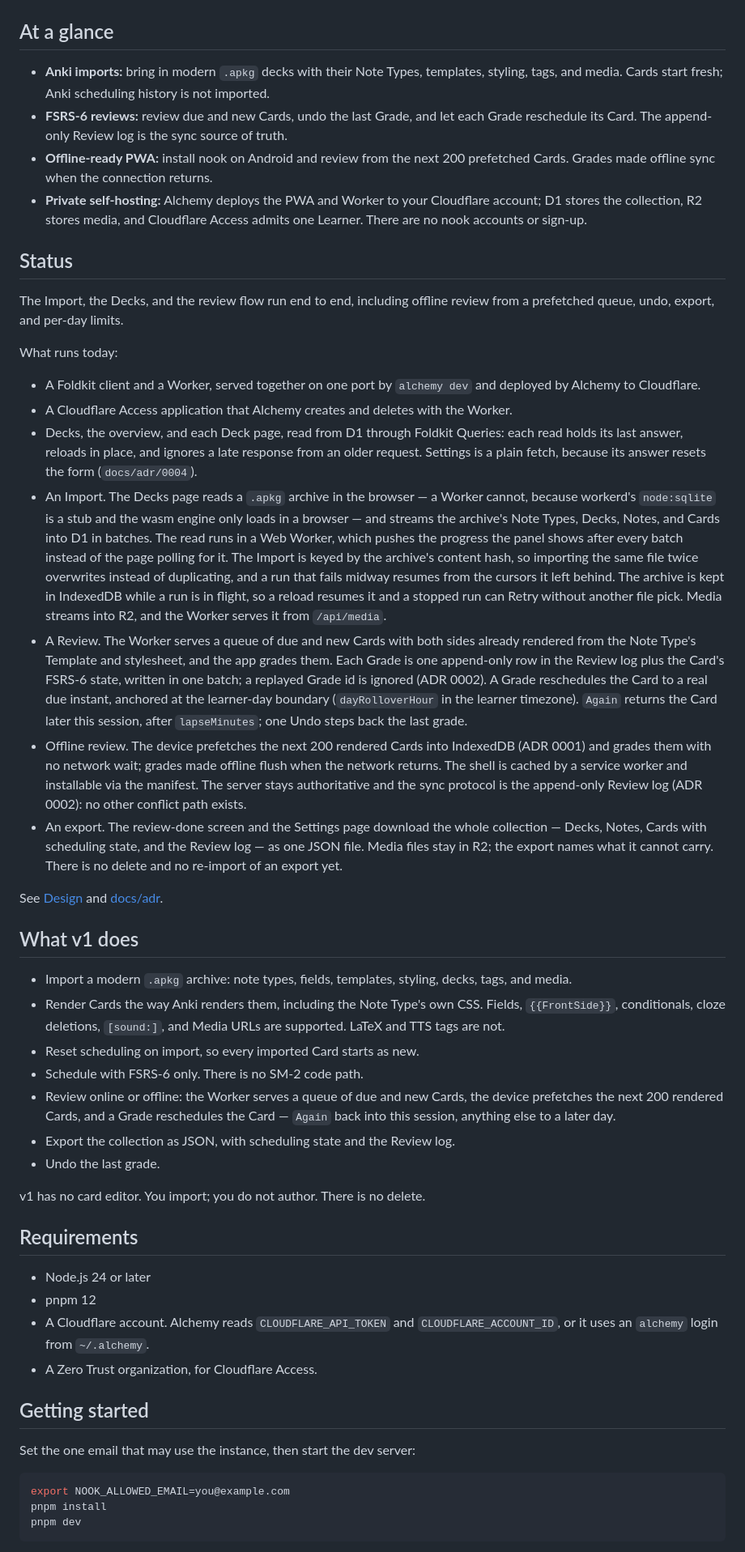
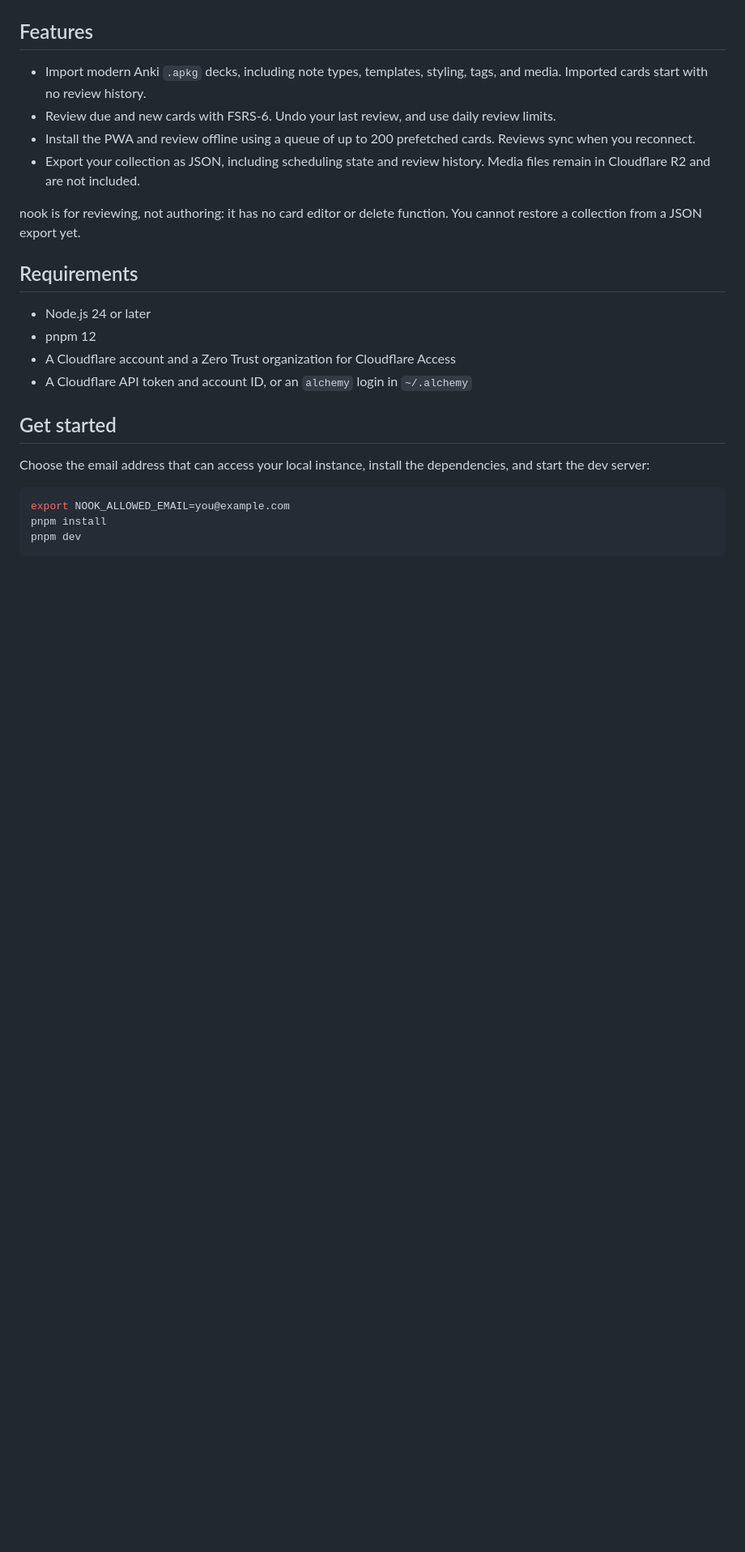
Before and after one commit to elianiva/nook, a Markdown page: README.md, the part around one of its changes. Shown at 81% size. Rendered like a GitHub page; blank space fills up the shorter version.

Commit message:
docs: improve README copy
Amp-Thread-ID: https://ampcode.com/threads/T-01a13b39-d779-777f-a00b-e0faed8ea978

````diff
--- a/README.md
+++ b/README.md
@@ -21,95 +20,31 @@ Portrait screenshots show the app at a mobile viewport, designed for Android.
   <a href="docs/screenshots/review.png"><img src="docs/screenshots/review.png" alt="nook review screen on mobile, with the answer revealed" width="24%" /></a>
 </p>
 
-## At a glance
+## Features
 
-- **Anki imports:** bring in modern `.apkg` decks with their Note Types,
-  templates, styling, tags, and media. Cards start fresh; Anki scheduling
-  history is not imported.
-- **FSRS-6 reviews:** review due and new Cards, undo the last Grade, and let
-  each Grade reschedule its Card. The append-only Review log is the sync
-  source of truth.
-- **Offline-ready PWA:** install nook on Android and review from the next 200
-  prefetched Cards. Grades made offline sync when the connection returns.
-- **Private self-hosting:** Alchemy deploys the PWA and Worker to your
-  Cloudflare account; D1 stores the collection, R2 stores media, and
-  Cloudflare Access admits one Learner. There are no nook accounts or sign-up.
+- Import modern Anki `.apkg` decks, including note types, templates, styling,
+  tags, and media. Imported cards start with no review history.
+- Review due and new cards with FSRS-6. Undo your last review, and use daily
+  review limits.
+- Install the PWA and review offline using a queue of up to 200 prefetched
+  cards. Reviews sync when you reconnect.
+- Export your collection as JSON, including scheduling state and review
+  history. Media files remain in Cloudflare R2 and are not included.
 
-## Status
-
-The Import, the Decks, and the review flow run end to end, including offline
-review from a prefetched queue, undo, export, and per-day limits.
-
-What runs today:
-
-- A Foldkit client and a Worker, served together on one port by
-  `alchemy dev` and deployed by Alchemy to Cloudflare.
-- A Cloudflare Access application that Alchemy creates and deletes with the
-  Worker.
-- Decks, the overview, and each Deck page, read from D1 through Foldkit
-  Queries: each read holds its last answer, reloads in place, and ignores a
-  late response from an older request. Settings is a plain fetch, because its
-  answer resets the form (`docs/adr/0004`).
-- An Import. The Decks page reads a `.apkg` archive in the browser — a Worker
-  cannot, because workerd's `node:sqlite` is a stub and the wasm engine only
-  loads in a browser — and streams the archive's Note Types, Decks, Notes, and
-  Cards into D1 in batches. The read runs in a Web Worker, which pushes the
-  progress the panel shows after every batch instead of the page polling for
-  it. The Import is keyed by the archive's content hash, so importing the same
-  file twice overwrites instead of duplicating, and a run that fails midway
-  resumes from the cursors it left behind. The archive is kept in IndexedDB
-  while a run is in flight, so a reload resumes it and a stopped run can Retry
-  without another file pick. Media streams into R2, and the Worker serves it
-  from `/api/media`.
-- A Review. The Worker serves a queue of due and new Cards with both sides
-  already rendered from the Note Type's Template and stylesheet, and the app
-  grades them. Each Grade is one append-only row in the Review log plus the
-  Card's FSRS-6 state, written in one batch; a replayed Grade id is ignored
-  (ADR 0002). A Grade reschedules the Card to a real due instant, anchored at
-  the learner-day boundary (`dayRolloverHour` in the learner timezone).
-  `Again` returns the Card later this session, after `lapseMinutes`; one Undo
-  steps back the last grade.
-- Offline review. The device prefetches the next 200 rendered Cards into
-  IndexedDB (ADR 0001) and grades them with no network wait; grades made
-  offline flush when the network returns. The shell is cached by a service
-  worker and installable via the manifest. The server stays authoritative and
-  the sync protocol is the append-only Review log (ADR 0002): no other
-  conflict path exists.
-- An export. The review-done screen and the Settings page download the whole
-  collection — Decks, Notes, Cards with scheduling state, and the Review log —
-  as one JSON file. Media files stay in R2; the export names what it cannot
-  carry. There is no delete and no re-import of an export yet.
-
-See [Design](#design) and [docs/adr](./docs/adr).
-
-## What v1 does
-
-- Import a modern `.apkg` archive: note types, fields, templates, styling,
-  decks, tags, and media.
-- Render Cards the way Anki renders them, including the Note Type's own CSS.
-  Fields, `{{FrontSide}}`, conditionals, cloze deletions, `[sound:]`, and Media
-  URLs are supported. LaTeX and TTS tags are not.
-- Reset scheduling on import, so every imported Card starts as new.
-- Schedule with FSRS-6 only. There is no SM-2 code path.
-- Review online or offline: the Worker serves a queue of due and new Cards,
-  the device prefetches the next 200 rendered Cards, and a Grade reschedules
-  the Card — `Again` back into this session, anything else to a later day.
-- Export the collection as JSON, with scheduling state and the Review log.
-- Undo the last grade.
-
-v1 has no card editor. You import; you do not author. There is no delete.
+nook is for reviewing, not authoring: it has no card editor or delete function.
+You cannot restore a collection from a JSON export yet.
 
 ## Requirements
 
 - Node.js 24 or later
 - pnpm 12
-- A Cloudflare account. Alchemy reads `CLOUDFLARE_API_TOKEN` and
-  `CLOUDFLARE_ACCOUNT_ID`, or it uses an `alchemy` login from `~/.alchemy`.
-- A Zero Trust organization, for Cloudflare Access.
+- A Cloudflare account and a Zero Trust organization for Cloudflare Access
+- A Cloudflare API token and account ID, or an `alchemy` login in `~/.alchemy`
 
-## Getting started
+## Get started
 
-Set the one email that may use the instance, then start the dev server:
+Choose the email address that can access your local instance, install the
+dependencies, and start the dev server:
 
 ```bash
 export NOOK_ALLOWED_EMAIL=you@example.com
````
Also changed, not shown: other parts of README.md (+80 -128 lines).
